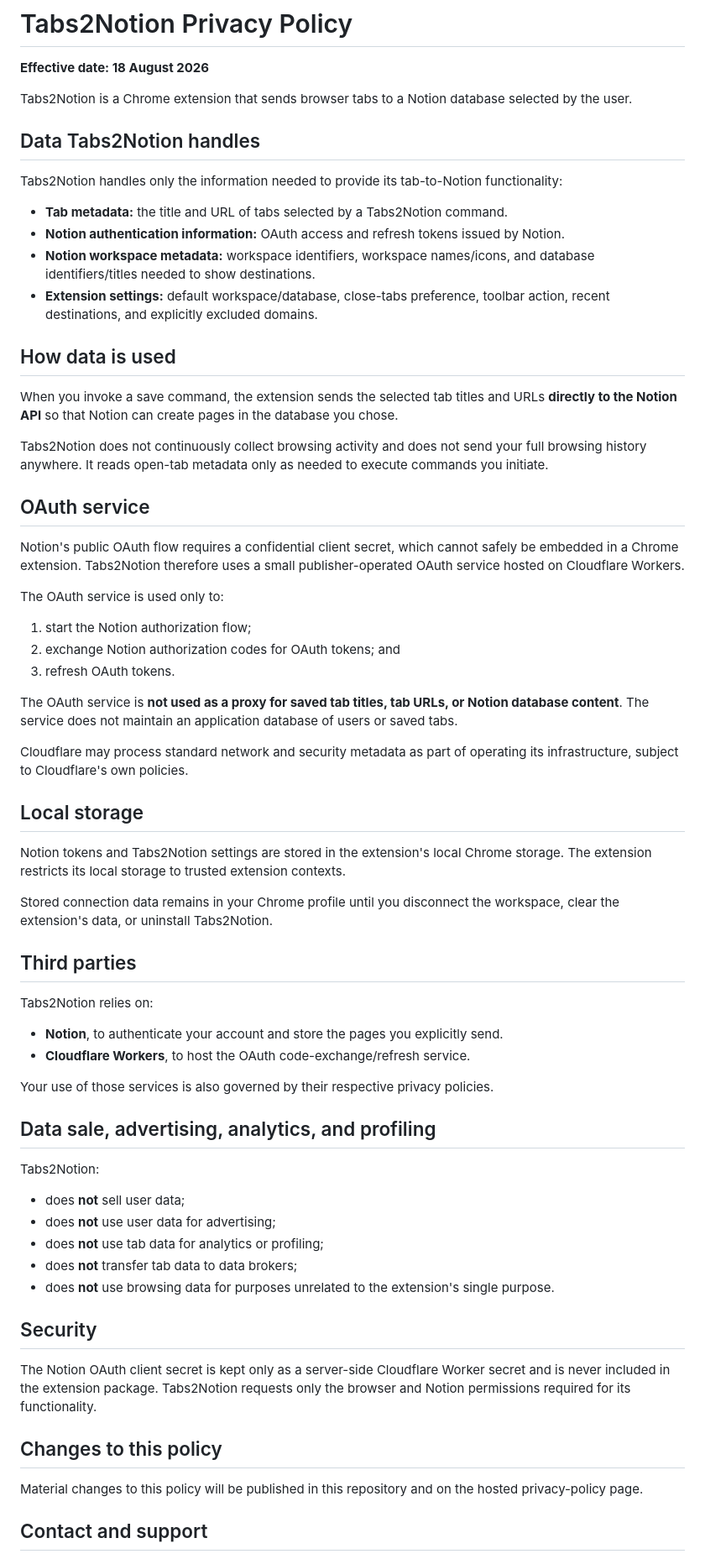
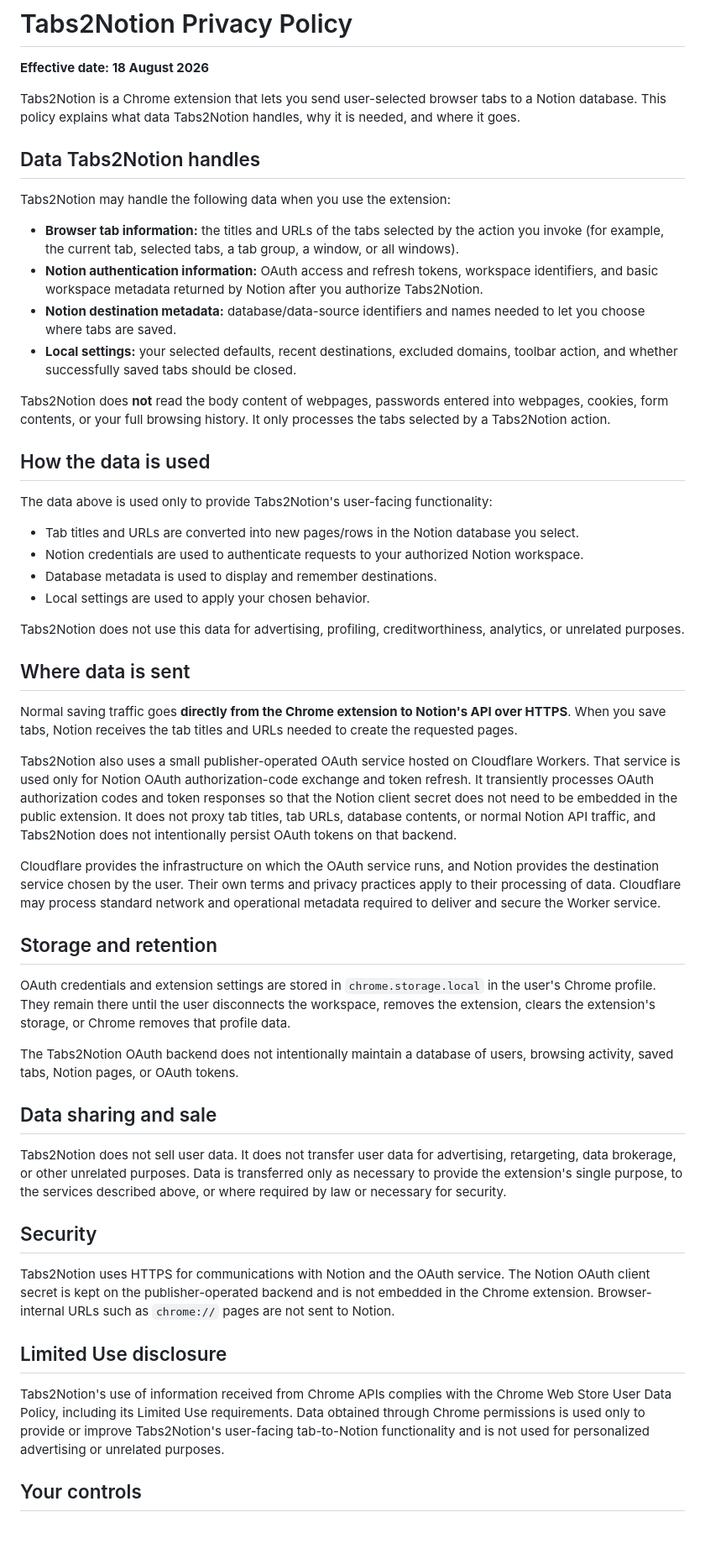
Before and after one commit to nikolaskaralis/Tabs2Notion, a Markdown page: PRIVACY.md, the part around one of its changes. Shown at 84% size. GitHub-like rendering; blank space fills up the shorter version.

Commit message:
Finalize public privacy policy

```diff
--- a/PRIVACY.md
+++ b/PRIVACY.md
@@ -2,69 +2,55 @@
 
 **Effective date: 18 August 2026**
 
-Tabs2Notion is a Chrome extension that sends browser tabs to a Notion database selected by the user.
+Tabs2Notion is a Chrome extension that lets you send user-selected browser tabs to a Notion database. This policy explains what data Tabs2Notion handles, why it is needed, and where it goes.
 
 ## Data Tabs2Notion handles
 
-Tabs2Notion handles only the information needed to provide its tab-to-Notion functionality:
+Tabs2Notion may handle the following data when you use the extension:
 
-- **Tab metadata:** the title and URL of tabs selected by a Tabs2Notion command.
-- **Notion authentication information:** OAuth access and refresh tokens issued by Notion.
-- **Notion workspace metadata:** workspace identifiers, workspace names/icons, and database identifiers/titles needed to show destinations.
-- **Extension settings:** default workspace/database, close-tabs preference, toolbar action, recent destinations, and explicitly excluded domains.
+- **Browser tab information:** the titles and URLs of the tabs selected by the action you invoke (for example, the current tab, selected tabs, a tab group, a window, or all windows).
+- **Notion authentication information:** OAuth access and refresh tokens, workspace identifiers, and basic workspace metadata returned by Notion after you authorize Tabs2Notion.
+- **Notion destination metadata:** database/data-source identifiers and names needed to let you choose where tabs are saved.
+- **Local settings:** your selected defaults, recent destinations, excluded domains, toolbar action, and whether successfully saved tabs should be closed.
 
-## How data is used
+Tabs2Notion does **not** read the body content of webpages, passwords entered into webpages, cookies, form contents, or your full browsing history. It only processes the tabs selected by a Tabs2Notion action.
 
-When you invoke a save command, the extension sends the selected tab titles and URLs **directly to the Notion API** so that Notion can create pages in the database you chose.
+## How the data is used
 
-Tabs2Notion does not continuously collect browsing activity and does not send your full browsing history anywhere. It reads open-tab metadata only as needed to execute commands you initiate.
+The data above is used only to provide Tabs2Notion's user-facing functionality:
 
-## OAuth service
+- Tab titles and URLs are converted into new pages/rows in the Notion database you select.
+- Notion credentials are used to authenticate requests to your authorized Notion workspace.
+- Database metadata is used to display and remember destinations.
+- Local settings are used to apply your chosen behavior.
 
-Notion's public OAuth flow requires a confidential client secret, which cannot safely be embedded in a Chrome extension. Tabs2Notion therefore uses a small publisher-operated OAuth service hosted on Cloudflare Workers.
+Tabs2Notion does not use this data for advertising, profiling, creditworthiness, analytics, or unrelated purposes.
 
-The OAuth service is used only to:
+## Where data is sent
 
-1. start the Notion authorization flow;
-2. exchange Notion authorization codes for OAuth tokens; and
-3. refresh OAuth tokens.
+Normal saving traffic goes **directly from the Chrome extension to Notion's API over HTTPS**. When you save tabs, Notion receives the tab titles and URLs needed to create the requested pages.
 
-The OAuth service is **not used as a proxy for saved tab titles, tab URLs, or Notion database content**. The service does not maintain an application database of users or saved tabs.
+Tabs2Notion also uses a small publisher-operated OAuth service hosted on Cloudflare Workers. That service is used only for Notion OAuth authorization-code exchange and token refresh. It transiently processes OAuth authorization codes and token responses so that the Notion client secret does not need to be embedded in the public extension. It does not proxy tab titles, tab URLs, database contents, or normal Notion API traffic, and Tabs2Notion does not intentionally persist OAuth tokens on that backend.
 
-Cloudflare may process standard network and security metadata as part of operating its infrastructure, subject to Cloudflare's own policies.
+Cloudflare provides the infrastructure on which the OAuth service runs, and Notion provides the destination service chosen by the user. Their own terms and privacy practices apply to their processing of data. Cloudflare may process standard network and operational metadata required to deliver and secure the Worker service.
 
-## Local storage
+## Storage and retention
 
-Notion tokens and Tabs2Notion settings are stored in the extension's local Chrome storage. The extension restricts its local storage to trusted extension contexts.
+OAuth credentials and extension settings are stored in `chrome.storage.local` in the user's Chrome profile. They remain there until the user disconnects the workspace, removes the extension, clears the extension's storage, or Chrome removes that profile data.
 
-Stored connection data remains in your Chrome profile until you disconnect the workspace, clear the extension's data, or uninstall Tabs2Notion.
+The Tabs2Notion OAuth backend does not intentionally maintain a database of users, browsing activity, saved tabs, Notion pages, or OAuth tokens.
 
-## Third parties
+## Data sharing and sale
 
-Tabs2Notion relies on:
-
-- **Notion**, to authenticate your account and store the pages you explicitly send.
-- **Cloudflare Workers**, to host the OAuth code-exchange/refresh service.
-
-Your use of those services is also governed by their respective privacy policies.
-
-## Data sale, advertising, analytics, and profiling
-
-Tabs2Notion:
-
-- does **not** sell user data;
-- does **not** use user data for advertising;
-- does **not** use tab data for analytics or profiling;
-- does **not** transfer tab data to data brokers;
-- does **not** use browsing data for purposes unrelated to the extension's single purpose.
+Tabs2Notion does not sell user data. It does not transfer user data for advertising, retargeting, data brokerage, or other unrelated purposes. Data is transferred only as necessary to provide the extension's single purpose, to the services described above, or where required by law or necessary for security.
 
 ## Security
 
-The Notion OAuth client secret is kept only as a server-side Cloudflare Worker secret and is never included in the extension package. Tabs2Notion requests only the browser and Notion permissions required for its functionality.
+Tabs2Notion uses HTTPS for communications with Notion and the OAuth service. The Notion OAuth client secret is kept on the publisher-operated backend and is not embedded in the Chrome extension. Browser-internal URLs such as `chrome://` pages are not sent to Notion.
 
-## Changes to this policy
+## Limited Use disclosure
 
-Material changes to this policy will be published in this repository and on the hosted privacy-policy page.
+Tabs2Notion's use of information received from Chrome APIs complies with the Chrome Web Store User Data Policy, including its Limited Use requirements. Data obtained through Chrome permissions is used only to provide or improve Tabs2Notion's user-facing tab-to-Notion functionality and is not used for personalized advertising or unrelated purposes.
 
-## Contact and support
+## Your controls
 
```
Also changed, not shown: other parts of PRIVACY.md (+12 -1 lines).
